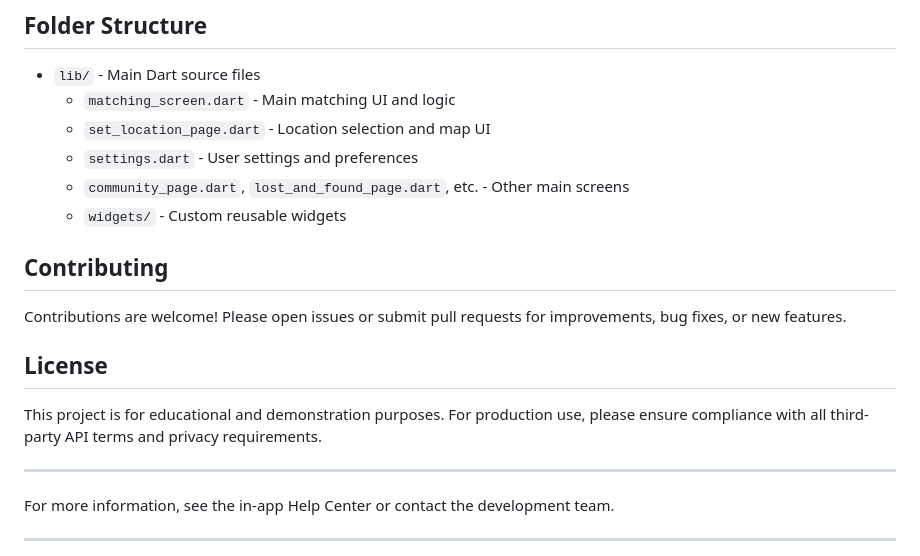
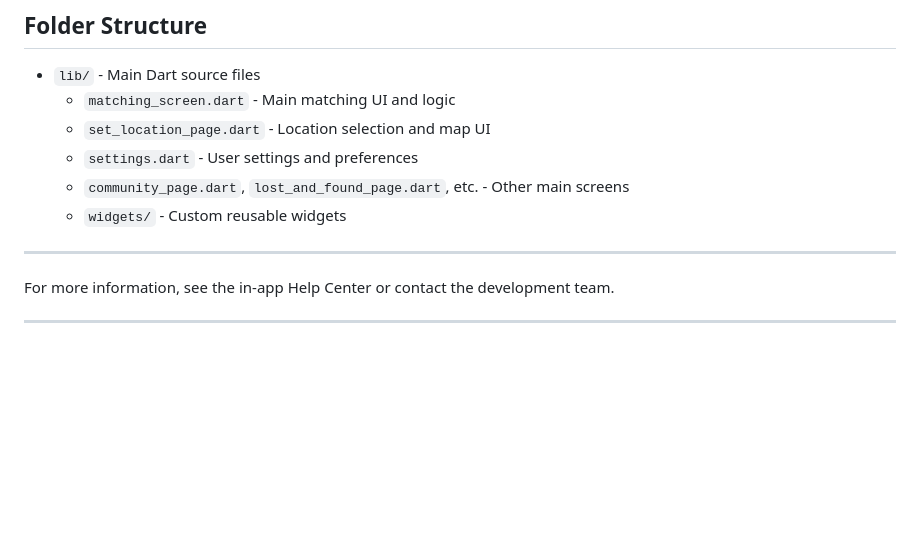
Before and after one commit to ahmedzaghloul27/pawsbilities, a Markdown page: README.md, the part around the change. Drawn GitHub-style; blank space fills up the shorter version.

```diff
--- a/README.md
+++ b/README.md
@@ -55,11 +55,6 @@ Pawsbilities is a modern Flutter application designed to help pet owners find su
   - `community_page.dart`, `lost_and_found_page.dart`, etc. - Other main screens
   - `widgets/` - Custom reusable widgets
 
-## Contributing
-Contributions are welcome! Please open issues or submit pull requests for improvements, bug fixes, or new features.
-
-## License
-This project is for educational and demonstration purposes. For production use, please ensure compliance with all third-party API terms and privacy requirements.
 
 ---
 
```
